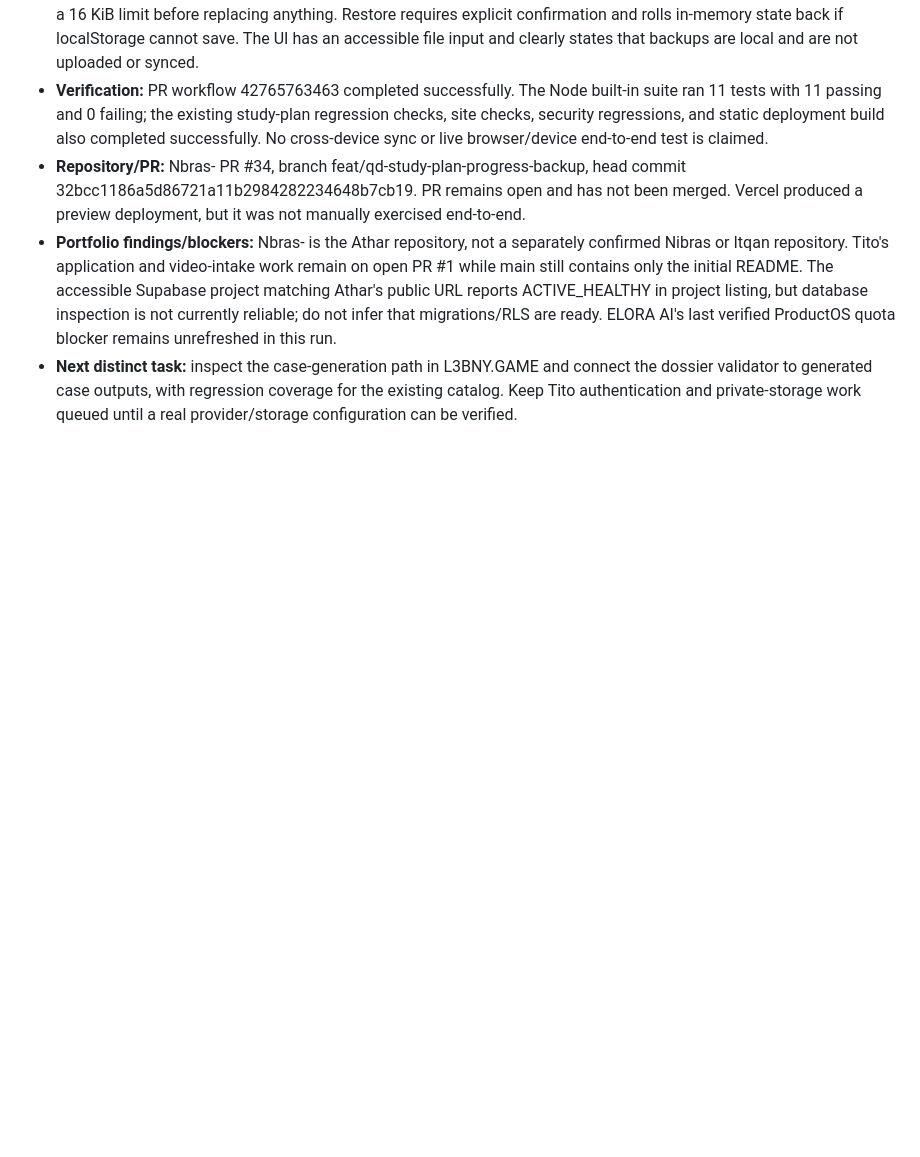
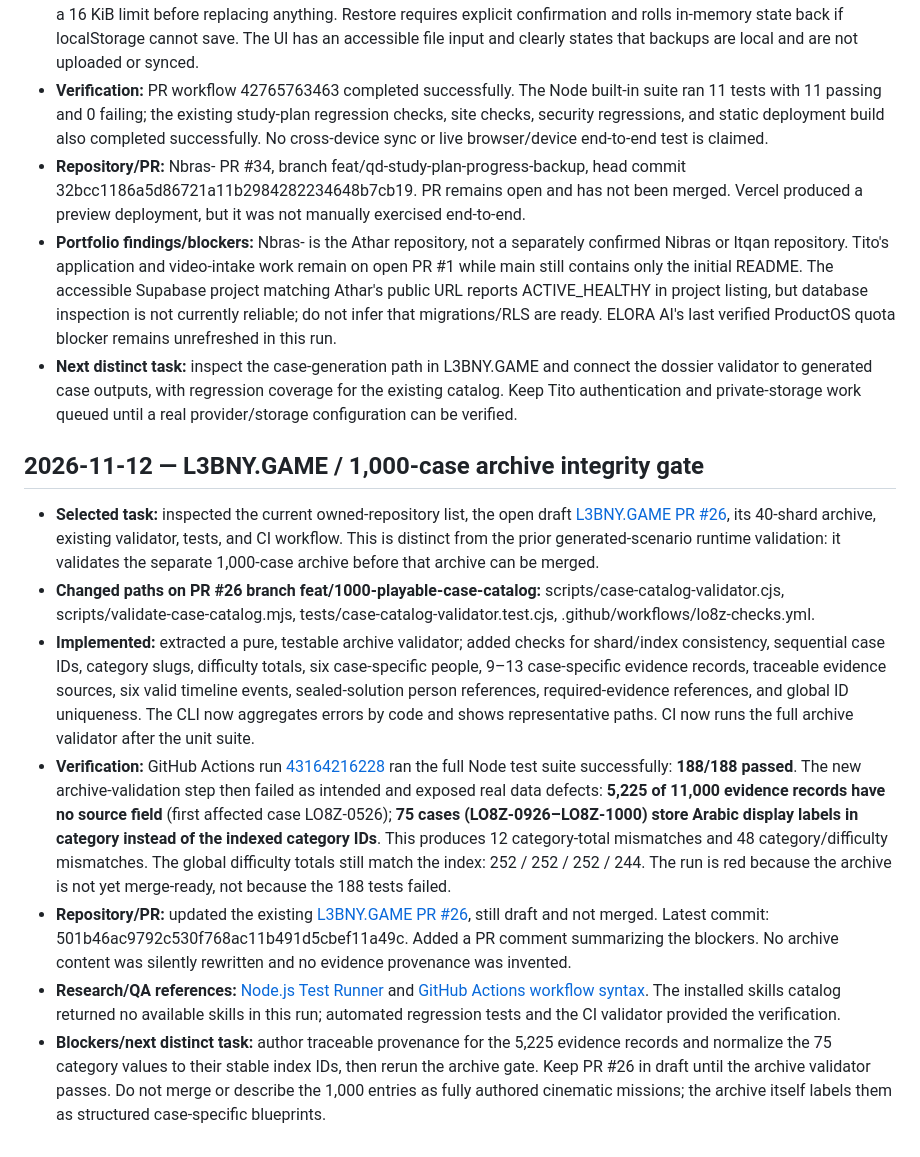
Before and after one commit to omar2007-ib/Pro-ai-agent-skill-, a Markdown page: docs/DAILY_BUILD_LOG.md, the part around the change. Drawn GitHub-style; blank space fills up the shorter version.

Commit message:
Record 1,000-case archive validation findings

```diff
--- a/docs/DAILY_BUILD_LOG.md
+++ b/docs/DAILY_BUILD_LOG.md
@@ -88,3 +88,13 @@ Use this log to avoid repeating work across scheduled portfolio runs. Keep entri
 - **Repository/PR:** Nbras- PR #34, branch feat/qd-study-plan-progress-backup, head commit 32bcc1186a5d86721a11b2984282234648b7cb19. PR remains open and has not been merged. Vercel produced a preview deployment, but it was not manually exercised end-to-end.
 - **Portfolio findings/blockers:** Nbras- is the Athar repository, not a separately confirmed Nibras or Itqan repository. Tito's application and video-intake work remain on open PR #1 while main still contains only the initial README. The accessible Supabase project matching Athar's public URL reports ACTIVE_HEALTHY in project listing, but database inspection is not currently reliable; do not infer that migrations/RLS are ready. ELORA AI's last verified ProductOS quota blocker remains unrefreshed in this run.
 - **Next distinct task:** inspect the case-generation path in L3BNY.GAME and connect the dossier validator to generated case outputs, with regression coverage for the existing catalog. Keep Tito authentication and private-storage work queued until a real provider/storage configuration can be verified.
+
+## 2026-11-12 — L3BNY.GAME / 1,000-case archive integrity gate
+
+- **Selected task:** inspected the current owned-repository list, the open draft [L3BNY.GAME PR #26](https://github.com/omar2007-ib/L3BNY.GAME/pull/26), its 40-shard archive, existing validator, tests, and CI workflow. This is distinct from the prior generated-scenario runtime validation: it validates the separate 1,000-case archive before that archive can be merged.
+- **Changed paths on PR #26 branch feat/1000-playable-case-catalog:** scripts/case-catalog-validator.cjs, scripts/validate-case-catalog.mjs, tests/case-catalog-validator.test.cjs, .github/workflows/lo8z-checks.yml.
+- **Implemented:** extracted a pure, testable archive validator; added checks for shard/index consistency, sequential case IDs, category slugs, difficulty totals, six case-specific people, 9–13 case-specific evidence records, traceable evidence sources, six valid timeline events, sealed-solution person references, required-evidence references, and global ID uniqueness. The CLI now aggregates errors by code and shows representative paths. CI now runs the full archive validator after the unit suite.
+- **Verification:** GitHub Actions run [43164216228](https://github.com/omar2007-ib/L3BNY.GAME/actions/runs/43164216228) ran the full Node test suite successfully: **188/188 passed**. The new archive-validation step then failed as intended and exposed real data defects: **5,225 of 11,000 evidence records have no source field** (first affected case LO8Z-0526); **75 cases (LO8Z-0926–LO8Z-1000) store Arabic display labels in category instead of the indexed category IDs**. This produces 12 category-total mismatches and 48 category/difficulty mismatches. The global difficulty totals still match the index: 252 / 252 / 252 / 244. The run is red because the archive is not yet merge-ready, not because the 188 tests failed.
+- **Repository/PR:** updated the existing [L3BNY.GAME PR #26](https://github.com/omar2007-ib/L3BNY.GAME/pull/26), still draft and not merged. Latest commit: 501b46ac9792c530f768ac11b491d5cbef11a49c. Added a PR comment summarizing the blockers. No archive content was silently rewritten and no evidence provenance was invented.
+- **Research/QA references:** [Node.js Test Runner](https://nodejs.org/api/test.html) and [GitHub Actions workflow syntax](https://docs.github.com/en/actions/writing-workflows/workflow-syntax-for-github-actions). The installed skills catalog returned no available skills in this run; automated regression tests and the CI validator provided the verification.
+- **Blockers/next distinct task:** author traceable provenance for the 5,225 evidence records and normalize the 75 category values to their stable index IDs, then rerun the archive gate. Keep PR #26 in draft until the archive validator passes. Do not merge or describe the 1,000 entries as fully authored cinematic missions; the archive itself labels them as structured case-specific blueprints.
```
